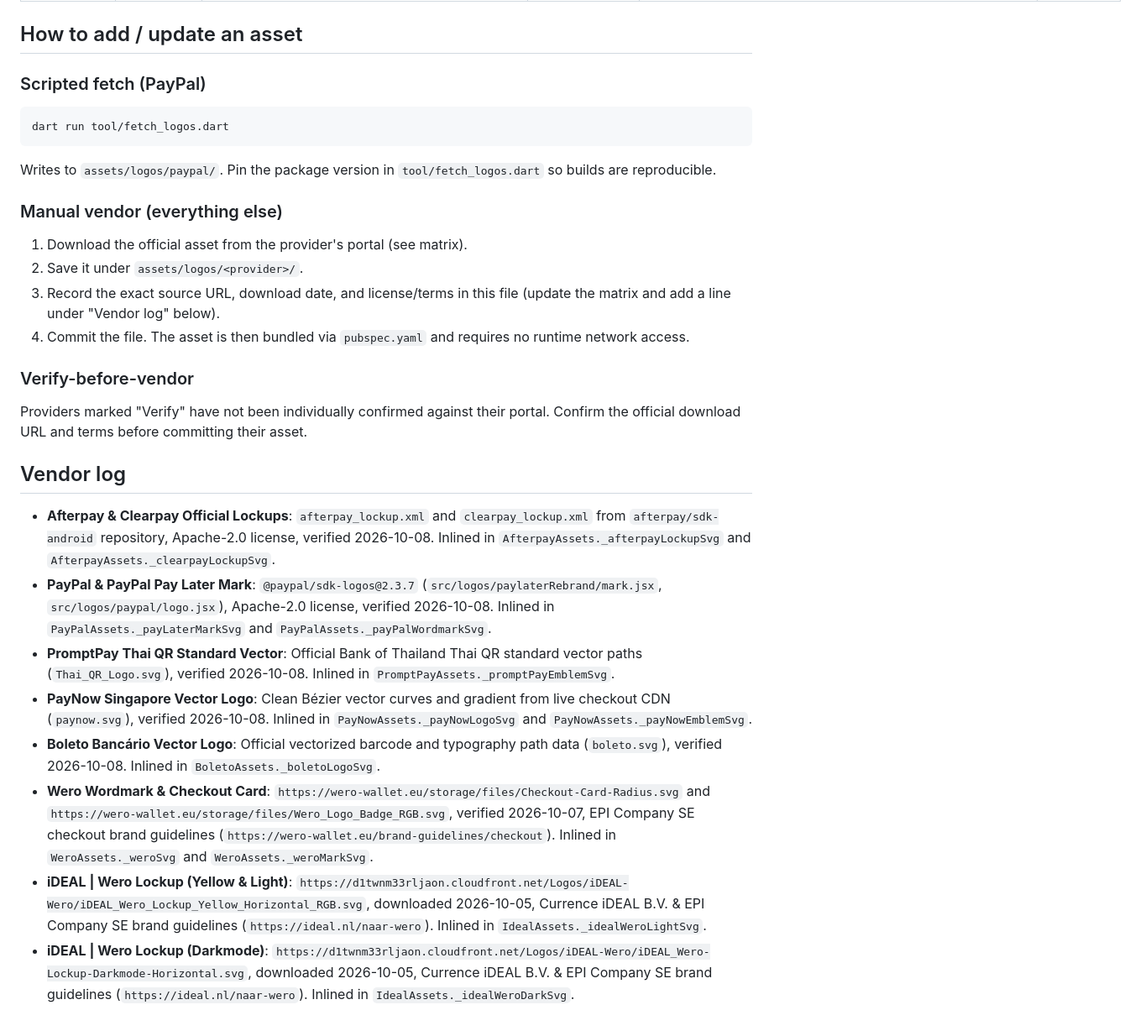
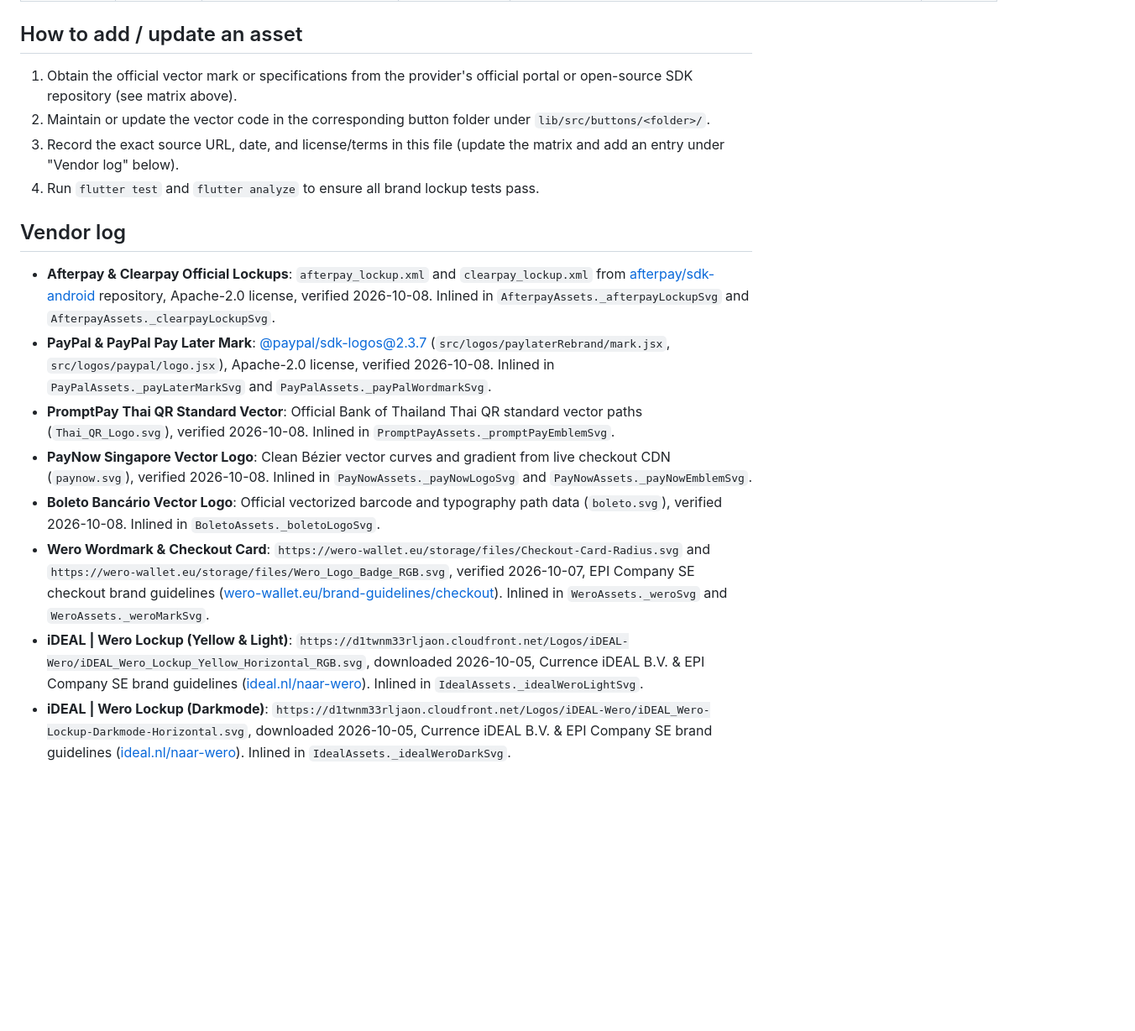
Before and after one commit to Robert-SD/pay_buttons, a Markdown page: ASSET_SOURCES.md, the part around one of its changes. Shown at 84% size. GitHub-like rendering; blank space fills up the shorter version.

Commit message:
docs: make sources clickable links, update local paths, and remove fetch approach

````diff
--- a/ASSET_SOURCES.md
+++ b/ASSET_SOURCES.md
@@ -30,34 +30,20 @@ See `TRADEMARKS.md` for the legal posture (non-affiliation, nominative fair use,
 
 ## How to add / update an asset
 
-### Scripted fetch (PayPal)
-
-```sh
-dart run tool/fetch_logos.dart
-```
-
-Writes to `assets/logos/paypal/`. Pin the package version in `tool/fetch_logos.dart` so builds are reproducible.
-
-### Manual vendor (everything else)
-
-1. Download the official asset from the provider's portal (see matrix).
-2. Save it under `assets/logos/<provider>/`.
-3. Record the exact source URL, download date, and license/terms in this file (update the matrix and add a line under "Vendor log" below).
-4. Commit the file. The asset is then bundled via `pubspec.yaml` and requires no runtime network access.
-
-### Verify-before-vendor
-
-Providers marked "Verify" have not been individually confirmed against their portal. Confirm the official download URL and terms before committing their asset.
+1. Obtain the official vector mark or specifications from the provider's official portal or open-source SDK repository (see matrix above).
+2. Maintain or update the vector code in the corresponding button folder under `lib/src/buttons/<folder>/`.
+3. Record the exact source URL, date, and license/terms in this file (update the matrix and add an entry under "Vendor log" below).
+4. Run `flutter test` and `flutter analyze` to ensure all brand lockup tests pass.
 
 ## Vendor log
 
 <!-- Add one entry per vendored asset: provider, filename, source URL, download date, license/terms. -->
 
-* **Afterpay & Clearpay Official Lockups**: `afterpay_lockup.xml` and `clearpay_lockup.xml` from `afterpay/sdk-android` repository, Apache-2.0 license, verified 2026-10-08. Inlined in `AfterpayAssets._afterpayLockupSvg` and `AfterpayAssets._clearpayLockupSvg`.
-* **PayPal & PayPal Pay Later Mark**: `@paypal/sdk-logos@2.3.7` (`src/logos/paylaterRebrand/mark.jsx`, `src/logos/paypal/logo.jsx`), Apache-2.0 license, verified 2026-10-08. Inlined in `PayPalAssets._payLaterMarkSvg` and `PayPalAssets._payPalWordmarkSvg`.
+* **Afterpay & Clearpay Official Lockups**: `afterpay_lockup.xml` and `clearpay_lockup.xml` from [afterpay/sdk-android](https://github.com/afterpay/sdk-android) repository, Apache-2.0 license, verified 2026-10-08. Inlined in `AfterpayAssets._afterpayLockupSvg` and `AfterpayAssets._clearpayLockupSvg`.
+* **PayPal & PayPal Pay Later Mark**: [@paypal/sdk-logos@2.3.7](https://github.com/paypal/paypal-sdk-logos/tree/v2.3.7) (`src/logos/paylaterRebrand/mark.jsx`, `src/logos/paypal/logo.jsx`), Apache-2.0 license, verified 2026-10-08. Inlined in `PayPalAssets._payLaterMarkSvg` and `PayPalAssets._payPalWordmarkSvg`.
 * **PromptPay Thai QR Standard Vector**: Official Bank of Thailand Thai QR standard vector paths (`Thai_QR_Logo.svg`), verified 2026-10-08. Inlined in `PromptPayAssets._promptPayEmblemSvg`.
 * **PayNow Singapore Vector Logo**: Clean Bézier vector curves and gradient from live checkout CDN (`paynow.svg`), verified 2026-10-08. Inlined in `PayNowAssets._payNowLogoSvg` and `PayNowAssets._payNowEmblemSvg`.
 * **Boleto Bancário Vector Logo**: Official vectorized barcode and typography path data (`boleto.svg`), verified 2026-10-08. Inlined in `BoletoAssets._boletoLogoSvg`.
-* **Wero Wordmark & Checkout Card**: `https://wero-wallet.eu/storage/files/Checkout-Card-Radius.svg` and `https://wero-wallet.eu/storage/files/Wero_Logo_Badge_RGB.svg`, verified 2026-10-07, EPI Company SE checkout brand guidelines (`https://wero-wallet.eu/brand-guidelines/checkout`). Inlined in `WeroAssets._weroSvg` and `WeroAssets._weroMarkSvg`.
-* **iDEAL | Wero Lockup (Yellow & Light)**: `https://d1twnm33rljaon.cloudfront.net/Logos/iDEAL-Wero/iDEAL_Wero_Lockup_Yellow_Horizontal_RGB.svg`, downloaded 2026-10-05, Currence iDEAL B.V. & EPI Company SE brand guidelines (`https://ideal.nl/naar-wero`). Inlined in `IdealAssets._idealWeroLightSvg`.
-* **iDEAL | Wero Lockup (Darkmode)**: `https://d1twnm33rljaon.cloudfront.net/Logos/iDEAL-Wero/iDEAL_Wero-Lockup-Darkmode-Horizontal.svg`, downloaded 2026-10-05, Currence iDEAL B.V. & EPI Company SE brand guidelines (`https://ideal.nl/naar-wero`). Inlined in `IdealAssets._idealWeroDarkSvg`.
+* **Wero Wordmark & Checkout Card**: `https://wero-wallet.eu/storage/files/Checkout-Card-Radius.svg` and `https://wero-wallet.eu/storage/files/Wero_Logo_Badge_RGB.svg`, verified 2026-10-07, EPI Company SE checkout brand guidelines ([wero-wallet.eu/brand-guidelines/checkout](https://wero-wallet.eu/brand-guidelines/checkout)). Inlined in `WeroAssets._weroSvg` and `WeroAssets._weroMarkSvg`.
+* **iDEAL | Wero Lockup (Yellow & Light)**: `https://d1twnm33rljaon.cloudfront.net/Logos/iDEAL-Wero/iDEAL_Wero_Lockup_Yellow_Horizontal_RGB.svg`, downloaded 2026-10-05, Currence iDEAL B.V. & EPI Company SE brand guidelines ([ideal.nl/naar-wero](https://ideal.nl/naar-wero)). Inlined in `IdealAssets._idealWeroLightSvg`.
+* **iDEAL | Wero Lockup (Darkmode)**: `https://d1twnm33rljaon.cloudfront.net/Logos/iDEAL-Wero/iDEAL_Wero-Lockup-Darkmode-Horizontal.svg`, downloaded 2026-10-05, Currence iDEAL B.V. & EPI Company SE brand guidelines ([ideal.nl/naar-wero](https://ideal.nl/naar-wero)). Inlined in `IdealAssets._idealWeroDarkSvg`.
````
Also changed, not shown: other parts of ASSET_SOURCES.md (+20 -20 lines).
